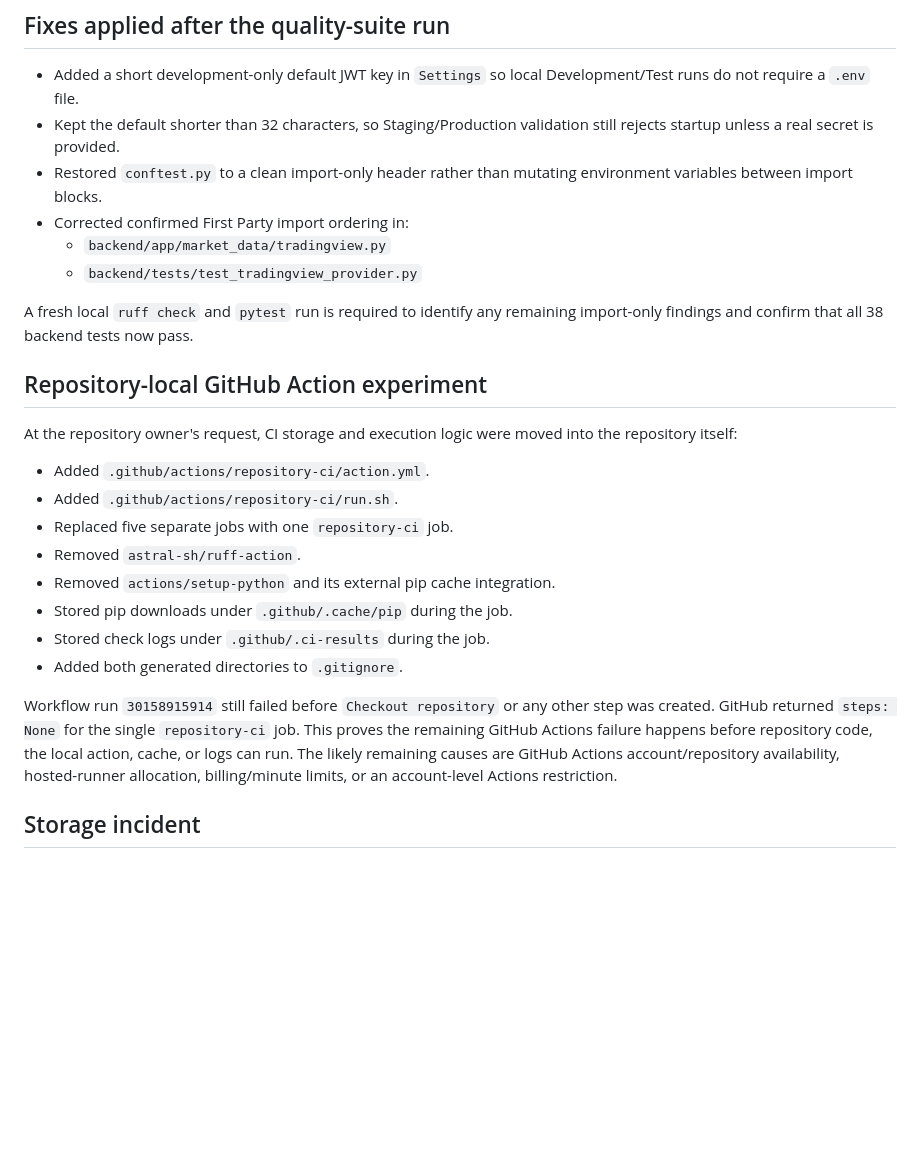
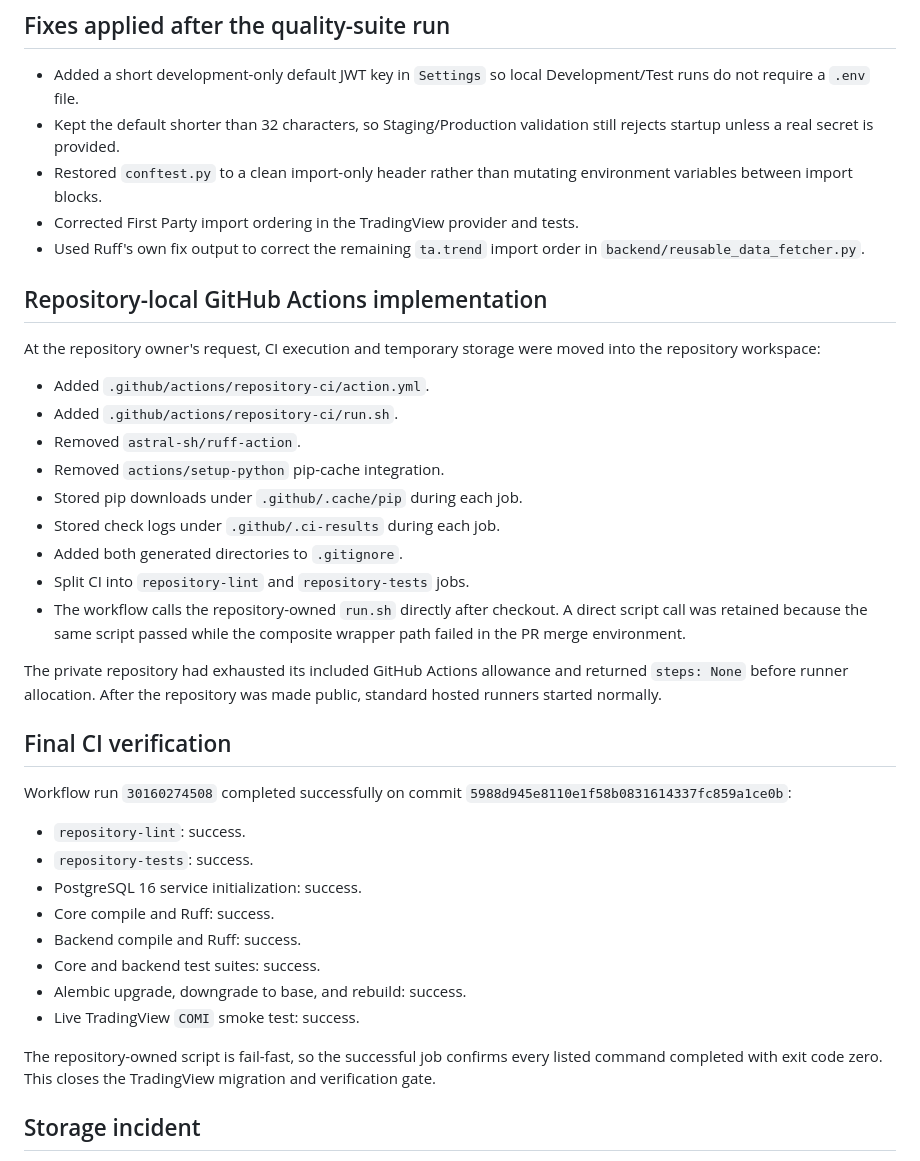
Before and after one commit to yousef-812/Sahmi-Kasban, a Markdown page: IMPLEMENTATION_LOG_TRADINGVIEW_LIVE.md, the part around the change. GitHub-like rendering; blank space fills up the shorter version.

Commit message:
Record final TradingView CI success

```diff
--- a/IMPLEMENTATION_LOG_TRADINGVIEW_LIVE.md
+++ b/IMPLEMENTATION_LOG_TRADINGVIEW_LIVE.md
@@ -72,26 +72,39 @@ All 12 backend failures had the same cause: `jwt.exceptions.InvalidKeyError: HMA
 - Added a short development-only default JWT key in `Settings` so local Development/Test runs do not require a `.env` file.
 - Kept the default shorter than 32 characters, so Staging/Production validation still rejects startup unless a real secret is provided.
 - Restored `conftest.py` to a clean import-only header rather than mutating environment variables between import blocks.
-- Corrected confirmed First Party import ordering in:
-  - `backend/app/market_data/tradingview.py`
-  - `backend/tests/test_tradingview_provider.py`
+- Corrected First Party import ordering in the TradingView provider and tests.
+- Used Ruff's own fix output to correct the remaining `ta.trend` import order in `backend/reusable_data_fetcher.py`.
 
-A fresh local `ruff check` and `pytest` run is required to identify any remaining import-only findings and confirm that all 38 backend tests now pass.
+## Repository-local GitHub Actions implementation
 
-## Repository-local GitHub Action experiment
-
-At the repository owner's request, CI storage and execution logic were moved into the repository itself:
+At the repository owner's request, CI execution and temporary storage were moved into the repository workspace:
 
 - Added `.github/actions/repository-ci/action.yml`.
 - Added `.github/actions/repository-ci/run.sh`.
-- Replaced five separate jobs with one `repository-ci` job.
 - Removed `astral-sh/ruff-action`.
-- Removed `actions/setup-python` and its external pip cache integration.
-- Stored pip downloads under `.github/.cache/pip` during the job.
-- Stored check logs under `.github/.ci-results` during the job.
+- Removed `actions/setup-python` pip-cache integration.
+- Stored pip downloads under `.github/.cache/pip` during each job.
+- Stored check logs under `.github/.ci-results` during each job.
 - Added both generated directories to `.gitignore`.
+- Split CI into `repository-lint` and `repository-tests` jobs.
+- The workflow calls the repository-owned `run.sh` directly after checkout. A direct script call was retained because the same script passed while the composite wrapper path failed in the PR merge environment.
 
-Workflow run `30158915914` still failed before `Checkout repository` or any other step was created. GitHub returned `steps: None` for the single `repository-ci` job. This proves the remaining GitHub Actions failure happens before repository code, the local action, cache, or logs can run. The likely remaining causes are GitHub Actions account/repository availability, hosted-runner allocation, billing/minute limits, or an account-level Actions restriction.
+The private repository had exhausted its included GitHub Actions allowance and returned `steps: None` before runner allocation. After the repository was made public, standard hosted runners started normally.
+
+## Final CI verification
+
+Workflow run `30160274508` completed successfully on commit `5988d945e8110e1f58b0831614337fc859a1ce0b`:
+
+- `repository-lint`: success.
+- `repository-tests`: success.
+- PostgreSQL 16 service initialization: success.
+- Core compile and Ruff: success.
+- Backend compile and Ruff: success.
+- Core and backend test suites: success.
+- Alembic upgrade, downgrade to base, and rebuild: success.
+- Live TradingView `COMI` smoke test: success.
+
+The repository-owned script is fail-fast, so the successful job confirms every listed command completed with exit code zero. This closes the TradingView migration and verification gate.
 
 ## Storage incident
 
```
